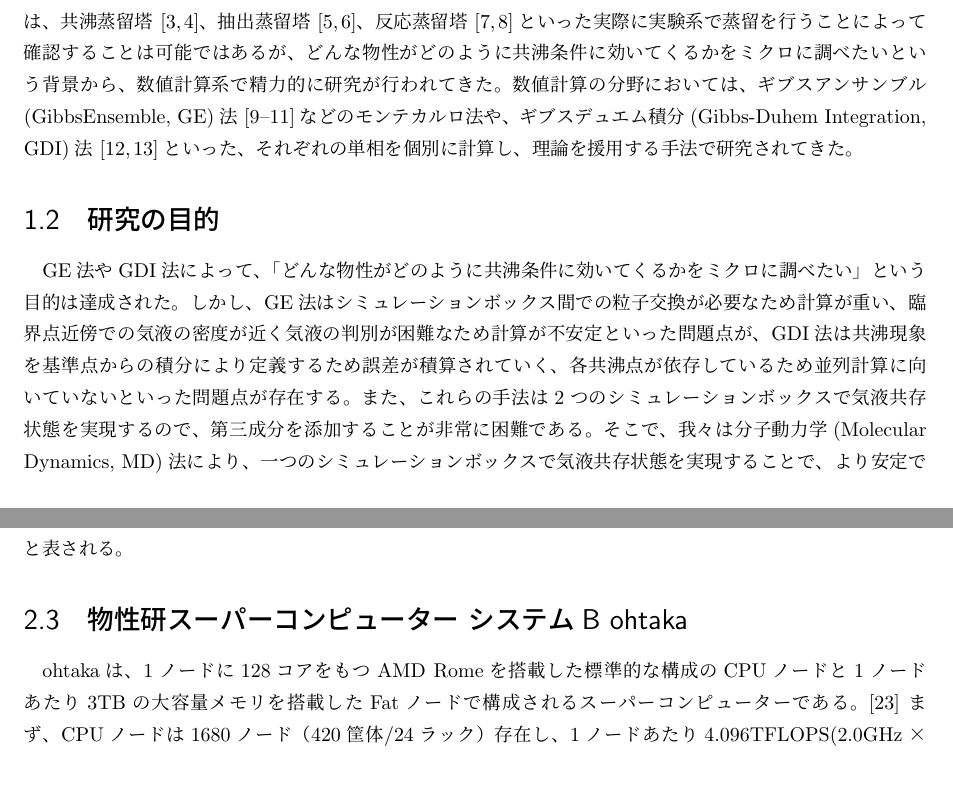
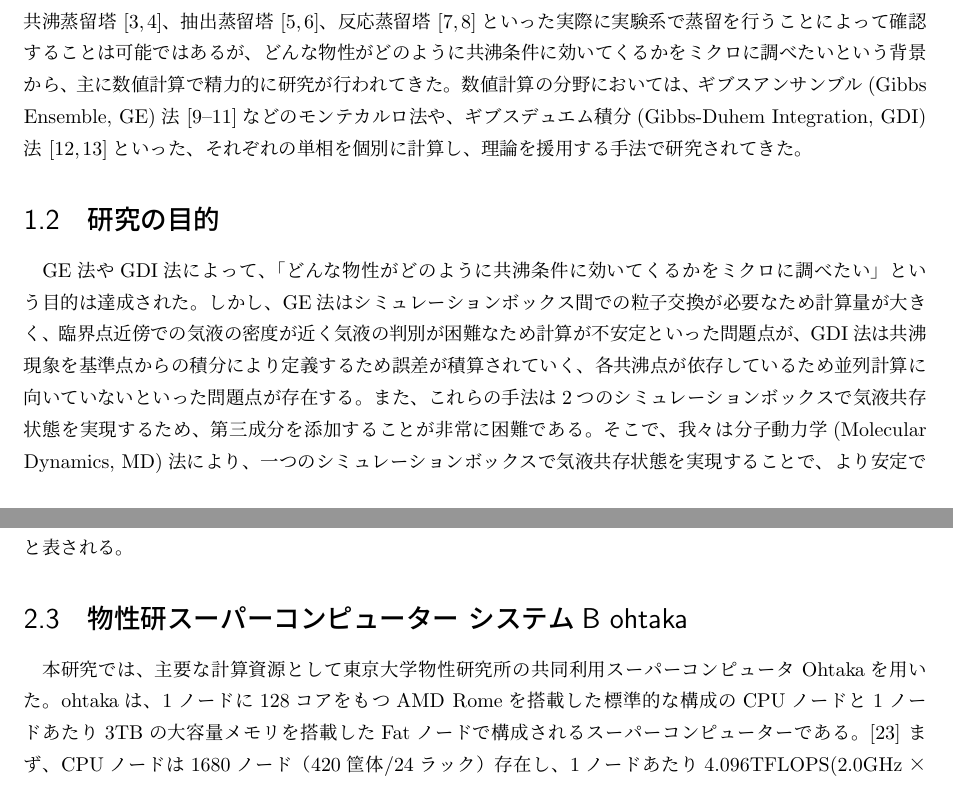
Before and after one commit to bwkw/master-thesis, a LaTeX thesis (thesis.tex): two parts of pages 6 and 9 of 45, joined at a grey line, cut so that both start at the same text. Compiled offline with pLaTeX and dvipdfmx.

Commit message:
:shirt: 第1章の文言修正

```diff
--- a/thesis.tex
+++ b/thesis.tex
@@ -64,11 +64,11 @@
 
 \section{研究の背景} \label{introduction:background}
 蒸留とは、液体の混合物から選択的な沸騰と凝縮を利用して成分や物質を分離するプロセスのことを言う。混合物を加熱していくと、液面から各成分が蒸発していき、各成分の蒸気圧の和が外圧と等しくなったときに沸騰が始まる。このとき、発生する蒸気の組成比はラウールの法則に従って、純液体の蒸気圧と混合溶液中のモル分率の積で決定される。この蒸気を凝縮すると液体混合物が得られるが、この液体混合物は初めの液体混合物と比較すると、特定成分の濃度が上がったものとなる。つまり、この蒸留という操作を繰り返し行うことによって、目的成分の濃度を上昇させることができる。\\
-今、水とエタノールの混合物に蒸留を行うことを考える。前述のように、水とエタノールの混合物に蒸留を繰り返し行うことで、エタノールを濃縮し、アルコール度数を上げることができる。しかし、共沸という現象によって、いくら蒸留を繰り返してもアルコール度数は96度までしか上げることが出来ず、それ以上エタノールは濃縮できないことが知られている。これが世界最高濃度の蒸留酒として知られる「スピリタス」である。共沸とは液体混合物が沸騰する際に気相と液相の組成が等しくなる現象を指す\cite{azeotrope}が、混合物から共沸現象を起こす液体混合物の組成比（共沸組成）を予測することは工学応用上、非常に重要である。この共沸現象は、共沸蒸留塔\cite{azeotropic-distillation-1,azeotropic-distillation-2}、抽出蒸留塔\cite{extractive-distillation-1,extractive-distillation-2}、反応蒸留塔\cite{reactive-distillation-1,reactive-distillation-2}といった実際に実験系で蒸留を行うことによって確認することは可能ではあるが、どんな物性がどのように共沸条件に効いてくるかをミクロに調べたいという背景から、数値計算系で精力的に研究が行われてきた。数値計算の分野においては、ギブスアンサンブル(GibbsEnsemble, GE)法\cite{gibbs-ensemble-1, gibbs-ensemble-2,gibbs-ensemble-3}などのモンテカルロ法や、ギブスデュエム積分(Gibbs-Duhem Integration, GDI)法\cite{gibbs-duhem-integration-1, gibbs-duhem-integration-2}といった、それぞれの単相を個別に計算し、理論を援用する手法で研究されてきた。
+今、水とエタノールの混合物に蒸留を行うことを考える。前述のように、水とエタノールの混合物に蒸留を繰り返し行うことで、エタノールを濃縮し、アルコール度数を上げることができる。しかし、共沸という現象によって、いくら蒸留を繰り返してもアルコール度数は96度までしか上げることが出来ず、それ以上エタノールは濃縮できないことが知られている。これが世界最高濃度の蒸留酒として知られる「スピリタス」である。共沸とは液体混合物が沸騰する際に気相と液相の組成が等しくなる現象を指す\cite{azeotrope}が、混合物から共沸現象を起こす液体混合物の組成比（共沸組成）を予測することは工学応用上、非常に重要である。この共沸現象は、共沸蒸留塔\cite{azeotropic-distillation-1,azeotropic-distillation-2}、抽出蒸留塔\cite{extractive-distillation-1,extractive-distillation-2}、反応蒸留塔\cite{reactive-distillation-1,reactive-distillation-2}といった実際に実験系で蒸留を行うことによって確認することは可能ではあるが、どんな物性がどのように共沸条件に効いてくるかをミクロに調べたいという背景から、主に数値計算で精力的に研究が行われてきた。数値計算の分野においては、ギブスアンサンブル(Gibbs Ensemble, GE)法\cite{gibbs-ensemble-1, gibbs-ensemble-2,gibbs-ensemble-3}などのモンテカルロ法や、ギブスデュエム積分(Gibbs-Duhem Integration, GDI)法\cite{gibbs-duhem-integration-1, gibbs-duhem-integration-2}といった、それぞれの単相を個別に計算し、理論を援用する手法で研究されてきた。
 
 
 \section{研究の目的} \label{introduction:purpose}
-GE法やGDI法によって、「どんな物性がどのように共沸条件に効いてくるかをミクロに調べたい」という目的は達成された。しかし、GE法はシミュレーションボックス間での粒子交換が必要なため計算が重い、臨界点近傍での気液の密度が近く気液の判別が困難なため計算が不安定といった問題点が、GDI法は共沸現象を基準点からの積分により定義するため誤差が積算されていく、各共沸点が依存しているため並列計算に向いていないといった問題点が存在する。また、これらの手法は2つのシミュレーションボックスで気液共存状態を実現するので、第三成分を添加することが非常に困難である。そこで、我々は分子動力学(Molecular Dynamics, MD)法により、一つのシミュレーションボックスで気液共存状態を実現することで、より安定で精度が高く、並列計算に向いた手法で共沸現象を実現することを第一の目的とする。そして、既存の手法で困難であった第三成分の添加による共沸組成の変化を観測することを第二の目的とする。
+GE法やGDI法によって、「どんな物性がどのように共沸条件に効いてくるかをミクロに調べたい」という目的は達成された。しかし、GE法はシミュレーションボックス間での粒子交換が必要なため計算量が大きく、臨界点近傍での気液の密度が近く気液の判別が困難なため計算が不安定といった問題点が、GDI法は共沸現象を基準点からの積分により定義するため誤差が積算されていく、各共沸点が依存しているため並列計算に向いていないといった問題点が存在する。また、これらの手法は2つのシミュレーションボックスで気液共存状態を実現するため、第三成分を添加することが非常に困難である。そこで、我々は分子動力学(Molecular Dynamics, MD)法により、一つのシミュレーションボックスで気液共存状態を実現することで、より安定で精度が高く、並列計算に向いた手法で共沸現象を実現することを第一の目的とする。そして、既存の手法で困難であった第三成分の添加による共沸組成の変化を観測することを第二の目的とする。
 
 
 \section{本論文の構成} \label{introduction:constitution}
@@ -172,7 +172,7 @@ t^*=t\sqrt{\frac{\epsilon}{m{\sigma}^2}}\label{eq:time}
 
 
 \section{物性研スーパーコンピューター システムB ohtaka} \label{principle-sec:super-computer}
-ohtakaは、1ノードに128コアをもつAMD Romeを搭載した標準的な構成のCPUノードと1ノードあたり3TBの大容量メモリを搭載したFatノードで構成されるスーパーコンピューターである。\cite{ohtaka}
+本研究では、主要な計算資源として東京大学物性研究所の共同利用スーパーコンピュータ Ohtakaを用いた。ohtakaは、1ノードに128コアをもつAMD Romeを搭載した標準的な構成のCPUノードと1ノードあたり3TBの大容量メモリを搭載したFatノードで構成されるスーパーコンピューターである。\cite{ohtaka}
 まず、CPUノードは1680ノード（420筐体/24ラック）存在し、1ノードあたり4.096TFLOPS(2.0GHz×64core×16命令×2sock)の理論演算性能、409.6GByte/sec(3,200MHz×16channel×8Byte)のメモリ転送性能を誇り、1ノードあたり128コア、1コアあたり2GBのメモリ容量を持つ。
 続いて、Fatノードは8ノード存在し、1ノードあたり9.6768TFLOPS(2.7GHz×28core×32命令×4sock)の理論演算性能、563.136GByte/sec(2,933MHzx24channelx8Byte)のメモリ転送性能を誇り、1ノードあたり112コア、1コアあたり約27GBのメモリ容量を持つ。
 
```
